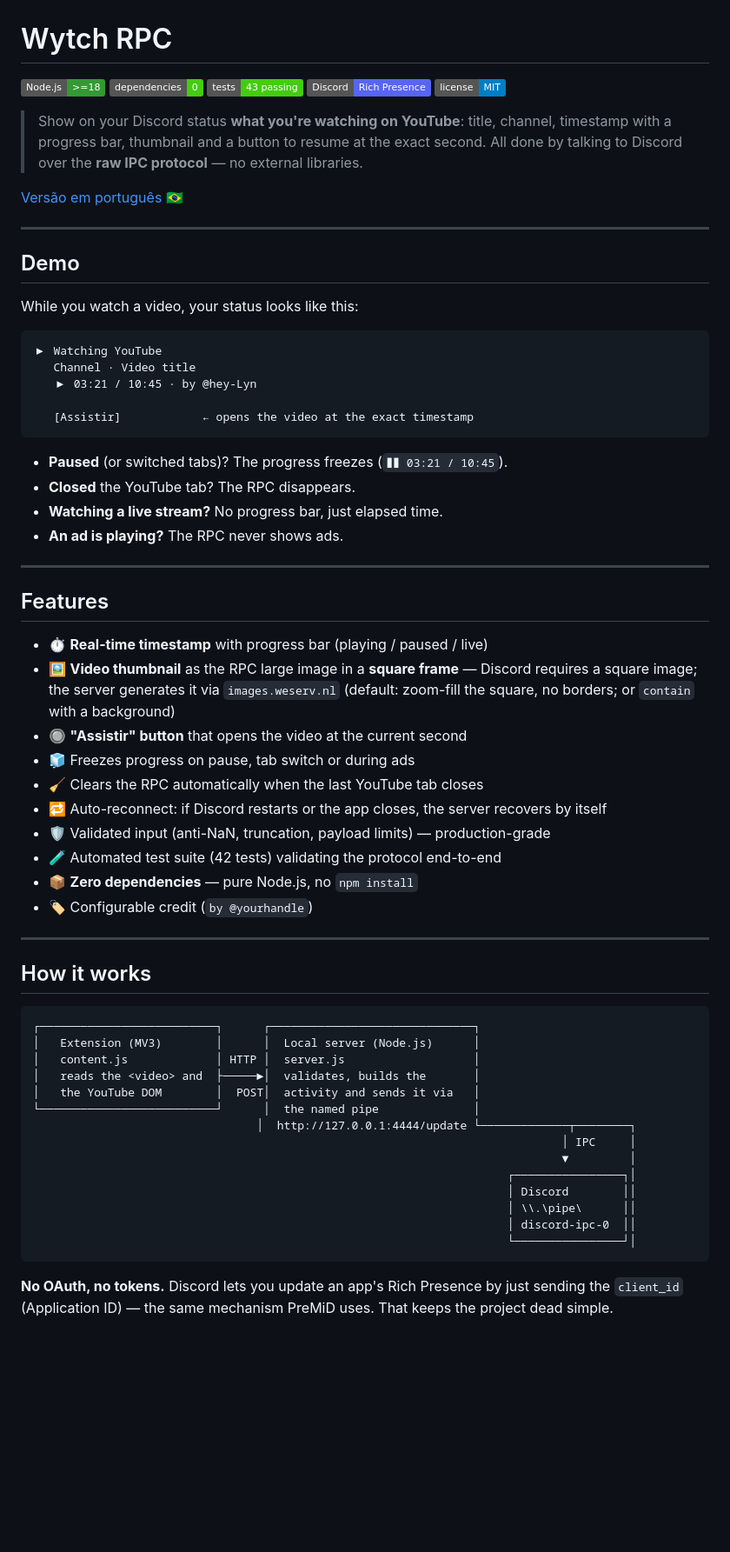
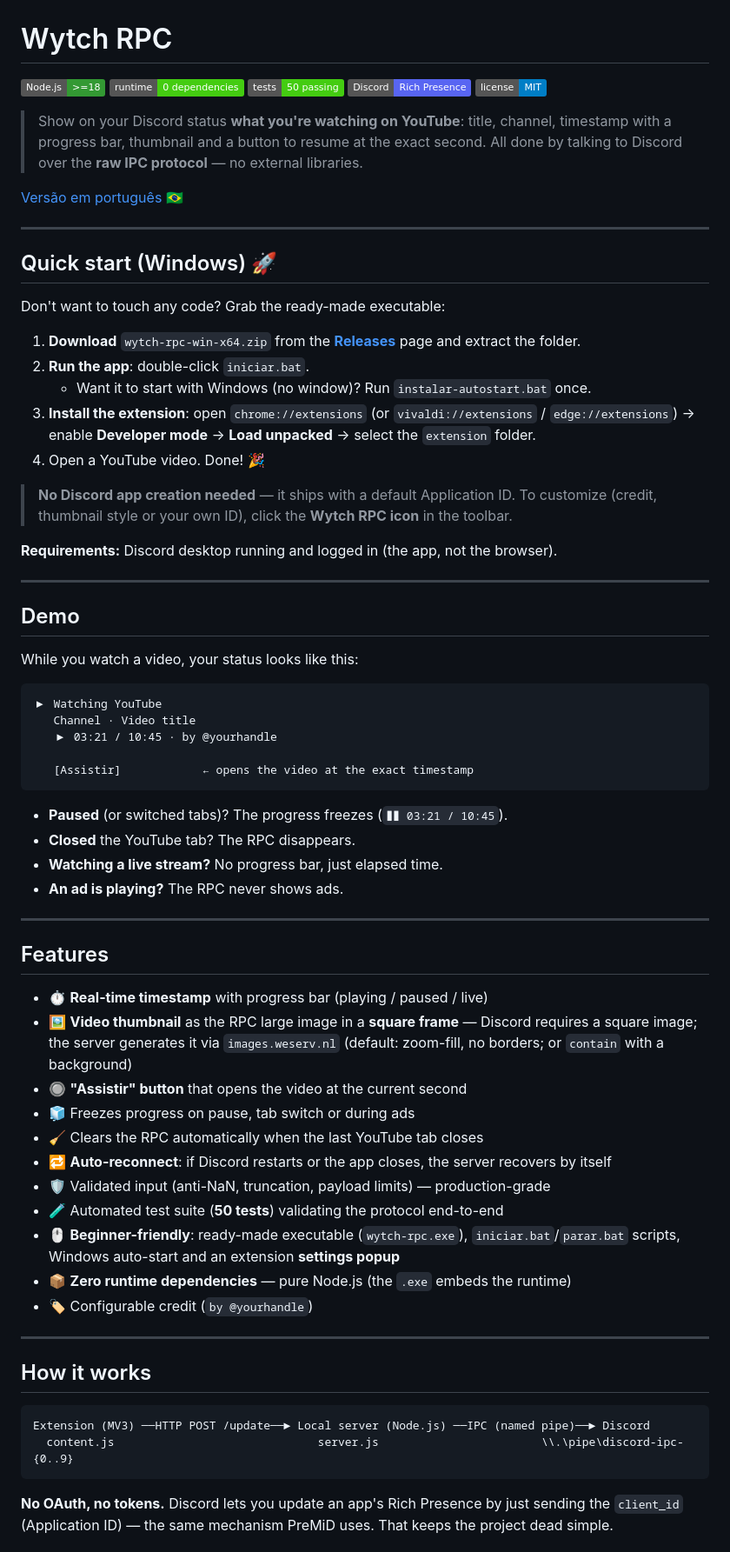
Before and after one commit to hey-Lyn/wytch-rpc, a Markdown page: README.en.md, the part around one of its changes. Shown at 87% size. GitHub-like rendering; badges without logos; blank space fills up the shorter version.

````diff
--- a/README.en.md
+++ b/README.en.md
@@ -1,14 +1,30 @@
 # Wytch RPC
 
 ![Node](https://img.shields.io/badge/Node.js-%3E%3D18-339933?logo=node.js&logoColor=white)
-![Dependencies](https://img.shields.io/badge/dependencies-0-brightgreen)
-![Tests](https://img.shields.io/badge/tests-43%20passing-brightgreen)
+![Dependencies](https://img.shields.io/badge/runtime-0%20dependencies-brightgreen)
+![Tests](https://img.shields.io/badge/tests-50%20passing-brightgreen)
 ![Discord](https://img.shields.io/badge/Discord-Rich%20Presence-5865F2?logo=discord&logoColor=white)
 ![License](https://img.shields.io/badge/license-MIT-blue)
 
 > Show on your Discord status **what you're watching on YouTube**: title, channel, timestamp with a progress bar, thumbnail and a button to resume at the exact second. All done by talking to Discord over the **raw IPC protocol** — no external libraries.
 
 [Versão em português 🇧🇷](README.md)
+
+---
+
+## Quick start (Windows) 🚀
+
+Don't want to touch any code? Grab the ready-made executable:
+
+1. **Download** `wytch-rpc-win-x64.zip` from the [**Releases**](https://github.com/hey-Lyn/wytch-rpc/releases) page and extract the folder.
+2. **Run the app**: double-click `iniciar.bat`.
+   - Want it to start with Windows (no window)? Run `instalar-autostart.bat` once.
+3. **Install the extension**: open `chrome://extensions` (or `vivaldi://extensions` / `edge://extensions`) → enable **Developer mode** → **Load unpacked** → select the `extension` folder.
+4. Open a YouTube video. Done! 🎉
+
+> **No Discord app creation needed** — it ships with a default Application ID. To customize (credit, thumbnail style or your own ID), click the **Wytch RPC icon** in the toolbar.
+
+**Requirements:** Discord desktop running and logged in (the app, not the browser).
 
 ---
 
@@ -19,7 +35,7 @@ While you watch a video, your status looks like this:
 ```
 ▶ Watching YouTube
    Channel · Video title
-   ▶ 03:21 / 10:45 · by @hey-Lyn
+   ▶ 03:21 / 10:45 · by @yourhandle
 
    [Assistir]            ← opens the video at the exact timestamp
 ```
@@ -34,14 +50,15 @@ While you watch a video, your status looks like this:
 ## Features
 
 - ⏱️ **Real-time timestamp** with progress bar (playing / paused / live)
-- 🖼️ **Video thumbnail** as the RPC large image in a **square frame** — Discord requires a square image; the server generates it via `images.weserv.nl` (default: zoom-fill the square, no borders; or `contain` with a background)
+- 🖼️ **Video thumbnail** as the RPC large image in a **square frame** — Discord requires a square image; the server generates it via `images.weserv.nl` (default: zoom-fill, no borders; or `contain` with a background)
 - 🔘 **"Assistir" button** that opens the video at the current second
 - 🧊 Freezes progress on pause, tab switch or during ads
 - 🧹 Clears the RPC automatically when the last YouTube tab closes
-- 🔁 Auto-reconnect: if Discord restarts or the app closes, the server recovers by itself
+- 🔁 **Auto-reconnect**: if Discord restarts or the app closes, the server recovers by itself
 - 🛡️ Validated input (anti-NaN, truncation, payload limits) — production-grade
-- 🧪 Automated test suite (42 tests) validating the protocol end-to-end
-- 📦 **Zero dependencies** — pure Node.js, no `npm install`
+- 🧪 Automated test suite (**50 tests**) validating the protocol end-to-end
+- 🖱️ **Beginner-friendly**: ready-made executable (`wytch-rpc.exe`), `iniciar.bat`/`parar.bat` scripts, Windows auto-start and an extension **settings popup**
+- 📦 **Zero runtime dependencies** — pure Node.js (the `.exe` embeds the runtime)
 - 🏷️ Configurable credit (`by @yourhandle`)
 
 ---
@@ -49,20 +66,8 @@ While you watch a video, your status looks like this:
 ## How it works
 
 ```
-┌──────────────────────────┐      ┌──────────────────────────────┐
-│   Extension (MV3)        │      │  Local server (Node.js)      │
-│   content.js             │ HTTP │  server.js                   │
-│   reads the <video> and  ├─────►│  validates, builds the       │
-│   the YouTube DOM        │  POST│  activity and sends it via   │
-└──────────────────────────┘      │  the named pipe              │
-                                 │  http://127.0.0.1:4444/update └─────────────┬────────┐
-                                                                              │ IPC     │
-                                                                              ▼         │
-                                                                      ┌────────────────┐│
-                                                                      │ Discord        ││
-                                                                      │ \\.\pipe\      ││
-                                                                      │ discord-ipc-0  ││
-                                                                      └────────────────┘│
+Extension (MV3) ──HTTP POST /update──► Local server (Node.js) ──IPC (named pipe)──► Discord
+  content.js                              server.js                        \\.\pipe\discord-ipc-{0..9}
 ```
 
 **No OAuth, no tokens.** Discord lets you update an app's Rich Presence by just sending the `client_id` (Application ID) — the same mechanism PreMiD uses. That keeps the project dead simple.
````
Also changed, not shown: other parts of README.en.md (+40 -51 lines), README.md (+67 -72 lines).
